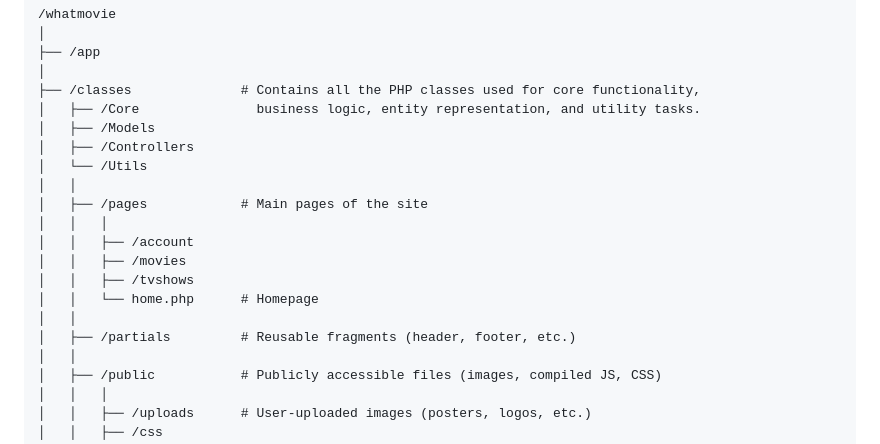
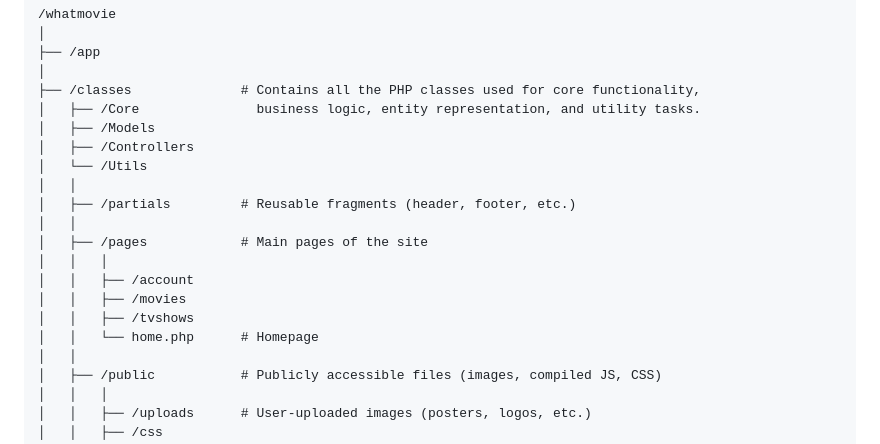
Before and after one commit to siriusnottin/whatmovie, a Markdown page: README.md, the part around the change. GitHub-like rendering.

Commit message:
fix: reorder project structure in README for clarity

```diff
--- a/README.md
+++ b/README.md
@@ -34,14 +34,14 @@ Watchlist for your movies and TV Shows.
 │   ├── /Controllers
 │   └── /Utils
 │   │
+│   ├── /partials         # Reusable fragments (header, footer, etc.)
+│   │
 │   ├── /pages            # Main pages of the site
 │   │   │
 │   │   ├── /account
 │   │   ├── /movies
 │   │   ├── /tvshows
 │   │   └── home.php      # Homepage
-│   │
-│   ├── /partials         # Reusable fragments (header, footer, etc.)
 │   │
 │   ├── /public           # Publicly accessible files (images, compiled JS, CSS)
 │   │   │
```
